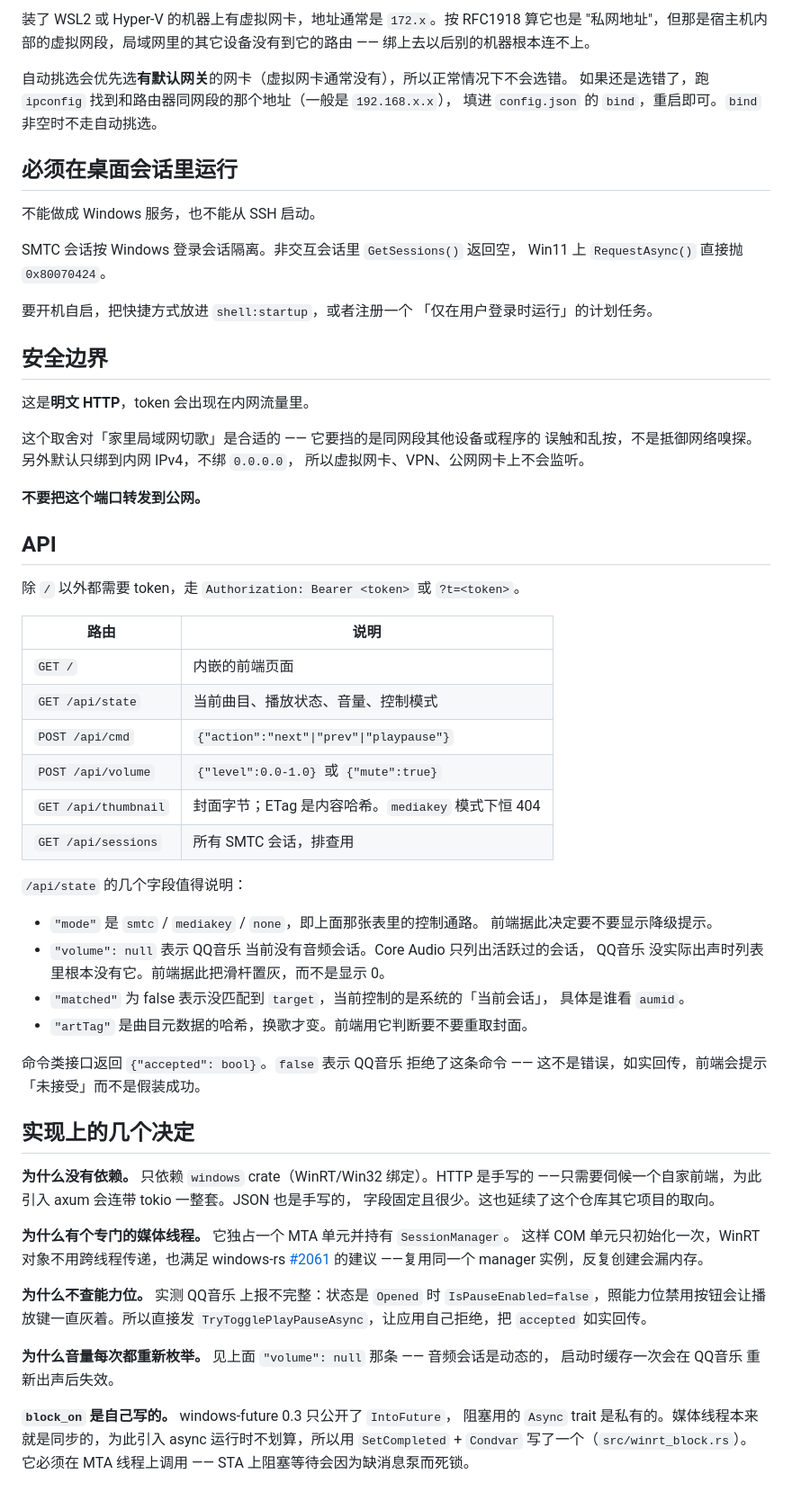
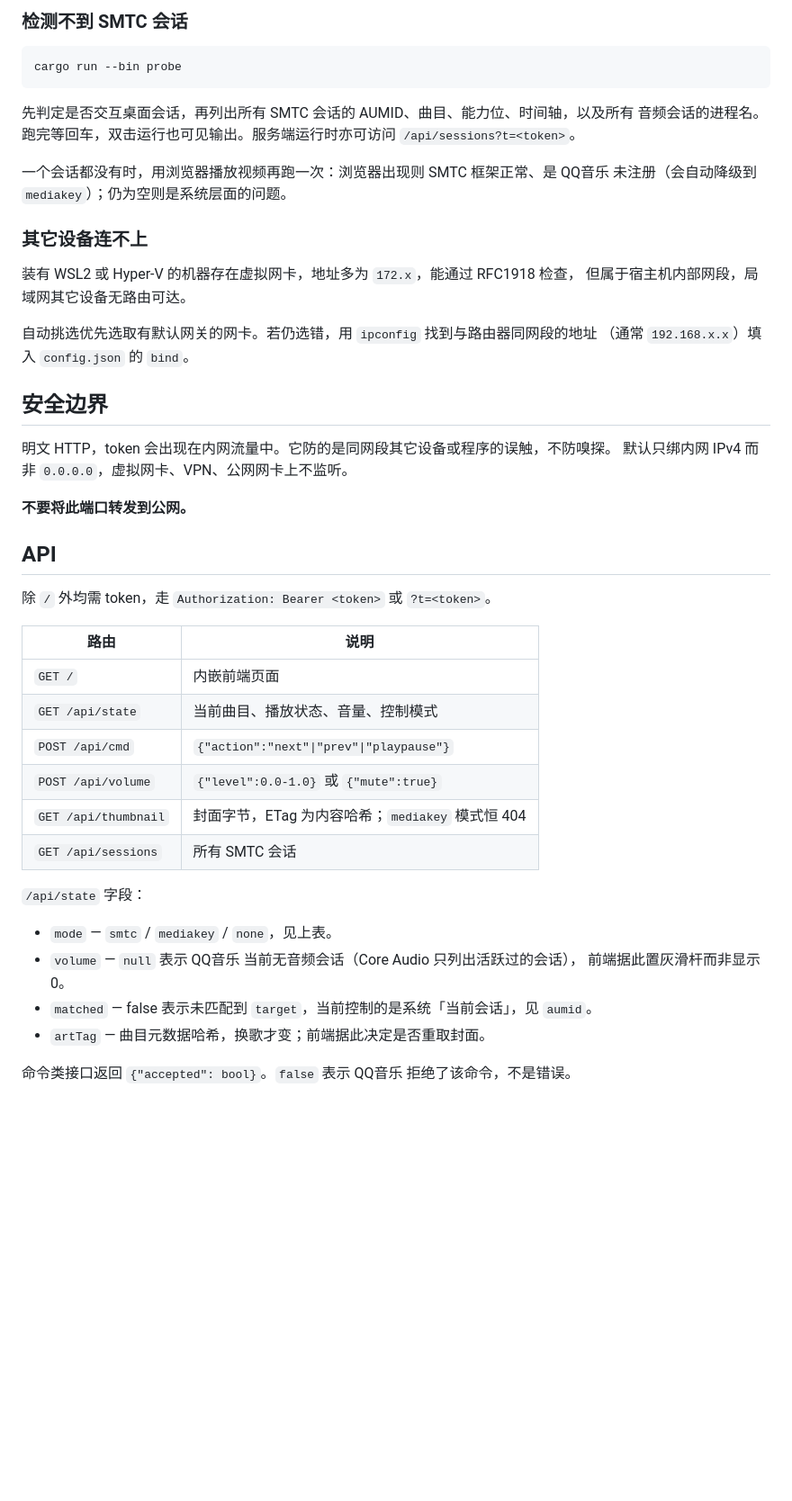
Before and after one commit to sakulik2/cross-next, a Markdown page: README.md, the part around one of its changes. Shown at 90% size. GitHub-like rendering; blank space fills up the shorter version.

````diff
--- a/README.md
+++ b/README.md
@@ -175,77 +130,51 @@ listen.exe        双击或命令行启动，常驻
 
-装了 WSL2 或 Hyper-V 的机器上有虚拟网卡，地址通常是 `172.x`。按 RFC1918 算它也是
-"私网地址"，但那是宿主机内部的虚拟网段，局域网里的其它设备没有到它的路由 ——
-绑上去以后别的机器根本连不上。
+### 检测不到 SMTC 会话
 
-自动挑选会优先选**有默认网关**的网卡（虚拟网卡通常没有），所以正常情况下不会选错。
-如果还是选错了，跑 `ipconfig` 找到和路由器同网段的那个地址（一般是 `192.168.x.x`），
-填进 `config.json` 的 `bind`，重启即可。`bind` 非空时不走自动挑选。
+```sh
+cargo run --bin probe
+```
 
-## 必须在桌面会话里运行
+先判定是否交互桌面会话，再列出所有 SMTC 会话的 AUMID、曲目、能力位、时间轴，以及所有
+音频会话的进程名。跑完等回车，双击运行也可见输出。服务端运行时亦可访问
+`/api/sessions?t=<token>`。
 
-不能做成 Windows 服务，也不能从 SSH 启动。
+一个会话都没有时，用浏览器播放视频再跑一次：浏览器出现则 SMTC 框架正常、是 QQ音乐
+未注册（会自动降级到 `mediakey`）；仍为空则是系统层面的问题。
 
-SMTC 会话按 Windows 登录会话隔离。非交互会话里 `GetSessions()` 返回空，
-Win11 上 `RequestAsync()` 直接抛 `0x80070424`。
+### 其它设备连不上
 
-要开机自启，把快捷方式放进 `shell:startup`，或者注册一个
-「仅在用户登录时运行」的计划任务。
+装有 WSL2 或 Hyper-V 的机器存在虚拟网卡，地址多为 `172.x`，能通过 RFC1918 检查，
+但属于宿主机内部网段，局域网其它设备无路由可达。
+
+自动挑选优先选取有默认网关的网卡。若仍选错，用 `ipconfig` 找到与路由器同网段的地址
+（通常 `192.168.x.x`）填入 `config.json` 的 `bind`。
 
 ## 安全边界
 
-这是**明文 HTTP**，token 会出现在内网流量里。
+明文 HTTP，token 会出现在内网流量中。它防的是同网段其它设备或程序的误触，不防嗅探。
+默认只绑内网 IPv4 而非 `0.0.0.0`，虚拟网卡、VPN、公网网卡上不监听。
 
-这个取舍对「家里局域网切歌」是合适的 —— 它要挡的是同网段其他设备或程序的
-误触和乱按，不是抵御网络嗅探。另外默认只绑到内网 IPv4，不绑 `0.0.0.0`，
-所以虚拟网卡、VPN、公网网卡上不会监听。
-
-**不要把这个端口转发到公网。**
+**不要将此端口转发到公网。**
 
 ## API
 
-除 `/` 以外都需要 token，走 `Authorization: Bearer <token>` 或 `?t=<token>`。
+除 `/` 外均需 token，走 `Authorization: Bearer <token>` 或 `?t=<token>`。
 
 | 路由 | 说明 |
 |---|---|
-| `GET /` | 内嵌的前端页面 |
+| `GET /` | 内嵌前端页面 |
 | `GET /api/state` | 当前曲目、播放状态、音量、控制模式 |
 | `POST /api/cmd` | `{"action":"next"\|"prev"\|"playpause"}` |
 | `POST /api/volume` | `{"level":0.0-1.0}` 或 `{"mute":true}` |
-| `GET /api/thumbnail` | 封面字节；ETag 是内容哈希。`mediakey` 模式下恒 404 |
-| `GET /api/sessions` | 所有 SMTC 会话，排查用 |
+| `GET /api/thumbnail` | 封面字节，ETag 为内容哈希；`mediakey` 模式恒 404 |
+| `GET /api/sessions` | 所有 SMTC 会话 |
 
-`/api/state` 的几个字段值得说明：
+`/api/state` 字段：
 
-- `"mode"` 是 `smtc` / `mediakey` / `none`，即上面那张表里的控制通路。
-  前端据此决定要不要显示降级提示。
-- `"volume": null` 表示 QQ音乐 当前没有音频会话。Core Audio 只列出活跃过的会话，
-  QQ音乐 没实际出声时列表里根本没有它。前端据此把滑杆置灰，而不是显示 0。
-- `"matched"` 为 false 表示没匹配到 `target`，当前控制的是系统的「当前会话」，
-  具体是谁看 `aumid`。
-- `"artTag"` 是曲目元数据的哈希，换歌才变。前端用它判断要不要重取封面。
+- `mode` — `smtc` / `mediakey` / `none`，见上表。
+- `volume` — `null` 表示 QQ音乐 当前无音频会话（Core Audio 只列出活跃过的会话），
+  前端据此置灰滑杆而非显示 0。
+- `matched` — false 表示未匹配到 `target`，当前控制的是系统「当前会话」，见 `aumid`。
+- `artTag` — 曲目元数据哈希，换歌才变；前端据此决定是否重取封面。
 
-命令类接口返回 `{"accepted": bool}`。`false` 表示 QQ音乐 拒绝了这条命令 ——
-这不是错误，如实回传，前端会提示「未接受」而不是假装成功。
-
-## 实现上的几个决定
-
-**为什么没有依赖。** 只依赖 `windows` crate（WinRT/Win32 绑定）。HTTP 是手写的
-——只需要伺候一个自家前端，为此引入 axum 会连带 tokio 一整套。JSON 也是手写的，
-字段固定且很少。这也延续了这个仓库其它项目的取向。
-
-**为什么有个专门的媒体线程。** 它独占一个 MTA 单元并持有 `SessionManager`。
-这样 COM 单元只初始化一次，WinRT 对象不用跨线程传递，也满足 windows-rs
-[#2061](https://github.com/microsoft/windows-rs/issues/2061) 的建议
-——复用同一个 manager 实例，反复创建会漏内存。
-
-**为什么不查能力位。** 实测 QQ音乐 上报不完整：状态是 `Opened` 时
-`IsPauseEnabled=false`，照能力位禁用按钮会让播放键一直灰着。所以直接发
-`TryTogglePlayPauseAsync`，让应用自己拒绝，把 `accepted` 如实回传。
-
-**为什么音量每次都重新枚举。** 见上面 `"volume": null` 那条 —— 音频会话是动态的，
-启动时缓存一次会在 QQ音乐 重新出声后失效。
-
-**`block_on` 是自己写的。** windows-future 0.3 只公开了 `IntoFuture`，
-阻塞用的 `Async` trait 是私有的。媒体线程本来就是同步的，为此引入
-async 运行时不划算，所以用 `SetCompleted` + `Condvar` 写了一个（`src/winrt_block.rs`）。
-它必须在 MTA 线程上调用 —— STA 上阻塞等待会因为缺消息泵而死锁。
+命令类接口返回 `{"accepted": bool}`。`false` 表示 QQ音乐 拒绝了该命令，不是错误。
````
Also changed, not shown: other parts of README.md (+66 -111 lines).
